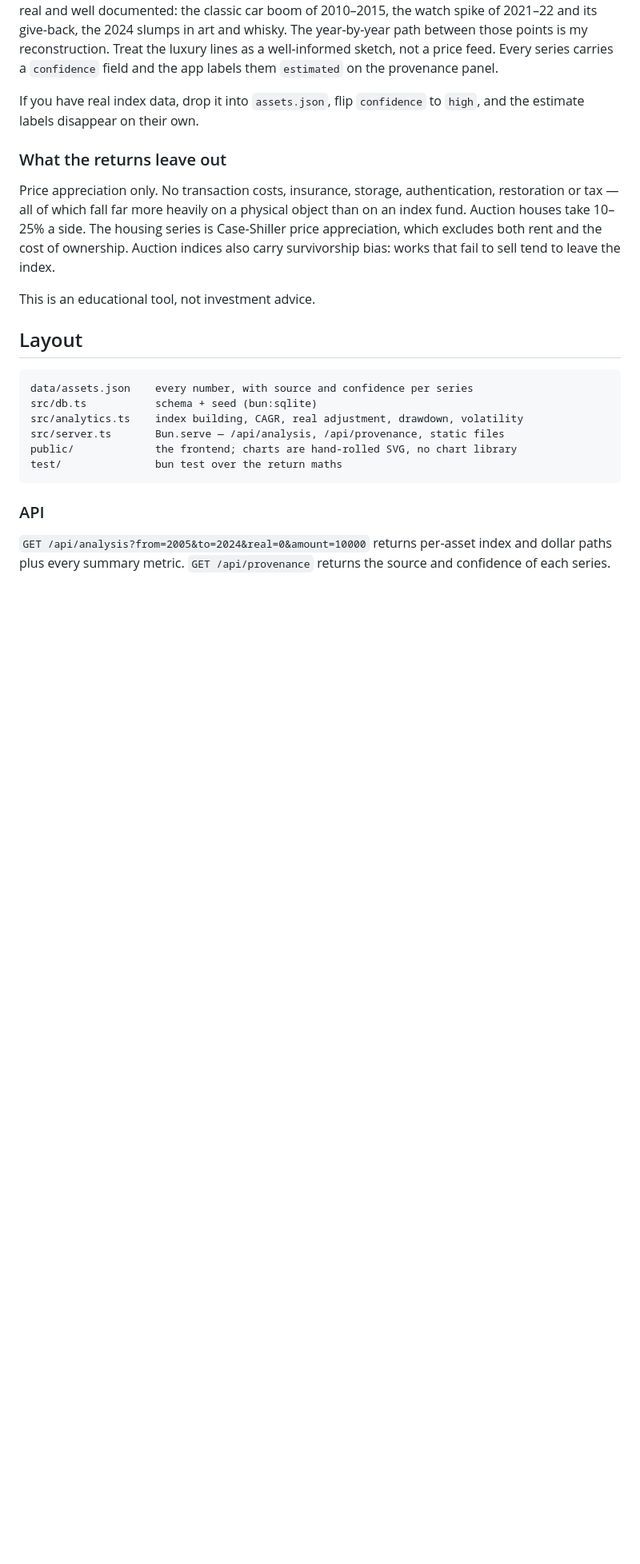
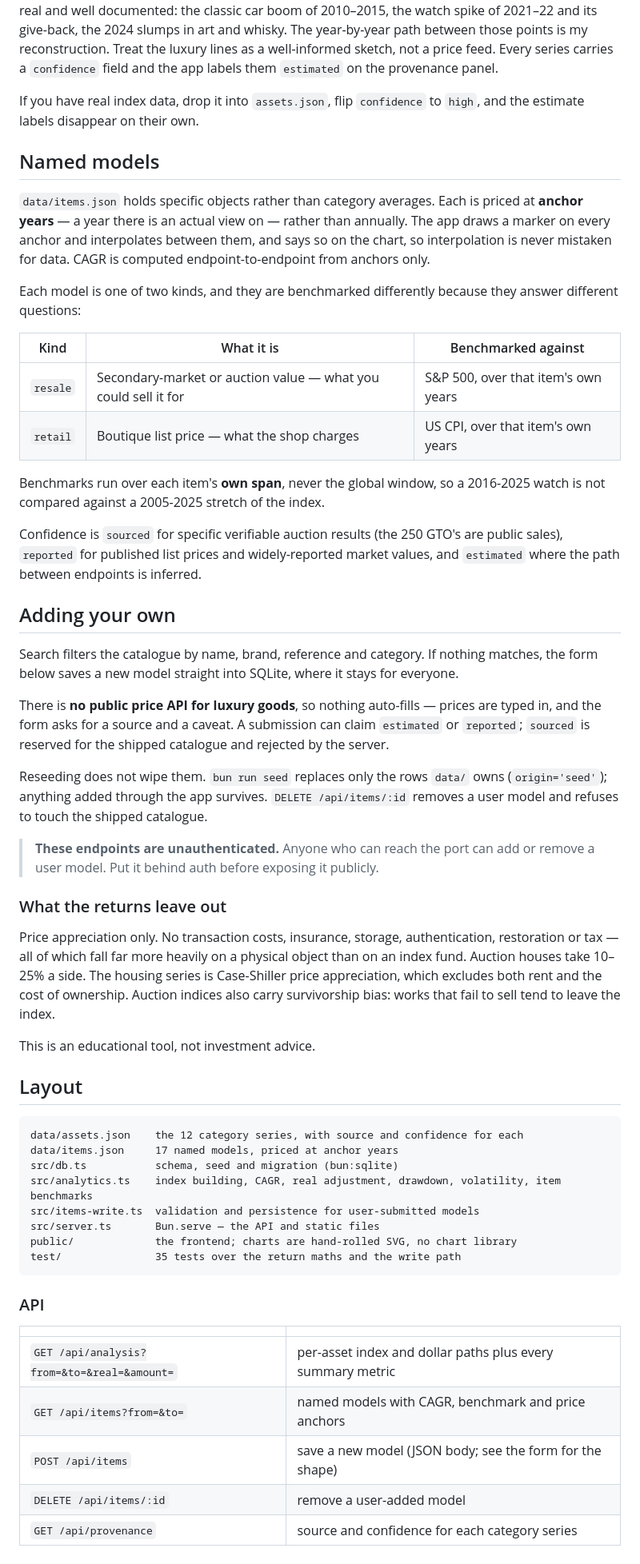
Before and after one commit to danielluzhu/boujeenomics, a Markdown page: README.md, the part around one of its changes. Shown at 80% size. Drawn GitHub-style; blank space fills up the shorter version.

Commit message:
Document the items layer and fix two form defects
README covers the named models, the retail/resale split and why each carries a
different benchmark, how to add a model, and that reseeding preserves
user-added rows. It also states plainly that the write endpoints are
unauthenticated.

Two defects found by looking at the rendered form:

- Every priced-year row shared the input names "year" and "price", so the
  browser autofilled all of them with the same remembered value, which then
  failed the duplicate-year check on submit. Rows now carry unique names and
  autocomplete="off", and parsing reads a data-f attribute instead.
- The Measuring and Confidence dropdowns had their explanations inside the
  option text, which truncated. The options are now short and the explanation
  sits under them.

Co-Authored-By: Claude Opus 5 (1M context) <noreply@anthropic.com>

````diff
--- a/README.md
+++ b/README.md
@@ -47,6 +64,44 @@ carries a `confidence` field and the app labels them `estimated` on the provenan
 If you have real index data, drop it into `assets.json`, flip `confidence` to `high`, and the
 estimate labels disappear on their own.
 
+## Named models
+
+`data/items.json` holds specific objects rather than category averages. Each is priced at **anchor
+years** — a year there is an actual view on — rather than annually. The app draws a marker on every
+anchor and interpolates between them, and says so on the chart, so interpolation is never mistaken
+for data. CAGR is computed endpoint-to-endpoint from anchors only.
+
+Each model is one of two kinds, and they are benchmarked differently because they answer different
+questions:
+
+| Kind | What it is | Benchmarked against |
+|---|---|---|
+| `resale` | Secondary-market or auction value — what you could sell it for | S&P 500, over that item's own years |
+| `retail` | Boutique list price — what the shop charges | US CPI, over that item's own years |
+
+Benchmarks run over each item's **own span**, never the global window, so a 2016-2025 watch is not
+compared against a 2005-2025 stretch of the index.
+
+Confidence is `sourced` for specific verifiable auction results (the 250 GTO's are public sales),
+`reported` for published list prices and widely-reported market values, and `estimated` where the
+path between endpoints is inferred.
+
+## Adding your own
+
+Search filters the catalogue by name, brand, reference and category. If nothing matches, the form
+below saves a new model straight into SQLite, where it stays for everyone.
+
+There is **no public price API for luxury goods**, so nothing auto-fills — prices are typed in, and
+the form asks for a source and a caveat. A submission can claim `estimated` or `reported`;
+`sourced` is reserved for the shipped catalogue and rejected by the server.
+
+Reseeding does not wipe them. `bun run seed` replaces only the rows `data/` owns (`origin='seed'`);
+anything added through the app survives. `DELETE /api/items/:id` removes a user model and refuses to
+touch the shipped catalogue.
+
+> **These endpoints are unauthenticated.** Anyone who can reach the port can add or remove a user
+> model. Put it behind auth before exposing it publicly.
+
 ### What the returns leave out
 
 Price appreciation only. No transaction costs, insurance, storage, authentication, restoration or
@@ -60,15 +115,22 @@ This is an educational tool, not investment advice.
 ## Layout
 
 ```
-data/assets.json    every number, with source and confidence per series
-src/db.ts           schema + seed (bun:sqlite)
-src/analytics.ts    index building, CAGR, real adjustment, drawdown, volatility
-src/server.ts       Bun.serve — /api/analysis, /api/provenance, static files
+data/assets.json    the 12 category series, with source and confidence for each
+data/items.json     17 named models, priced at anchor years
+src/db.ts           schema, seed and migration (bun:sqlite)
+src/analytics.ts    index building, CAGR, real adjustment, drawdown, volatility, item benchmarks
+src/items-write.ts  validation and persistence for user-submitted models
+src/server.ts       Bun.serve — the API and static files
 public/             the frontend; charts are hand-rolled SVG, no chart library
-test/               bun test over the return maths
+test/               35 tests over the return maths and the write path
 ```
 
 ### API
 
-`GET /api/analysis?from=2005&to=2024&real=0&amount=10000` returns per-asset index and dollar paths
-plus every summary metric. `GET /api/provenance` returns the source and confidence of each series.
+| | |
+|---|---|
+| `GET /api/analysis?from=&to=&real=&amount=` | per-asset index and dollar paths plus every summary metric |
+| `GET /api/items?from=&to=` | named models with CAGR, benchmark and price anchors |
+| `POST /api/items` | save a new model (JSON body; see the form for the shape) |
+| `DELETE /api/items/:id` | remove a user-added model |
+| `GET /api/provenance` | source and confidence for each category series |
````
Also changed, not shown: other parts of README.md (+18 -1 lines), docs/items.png (added), 3 other files.
